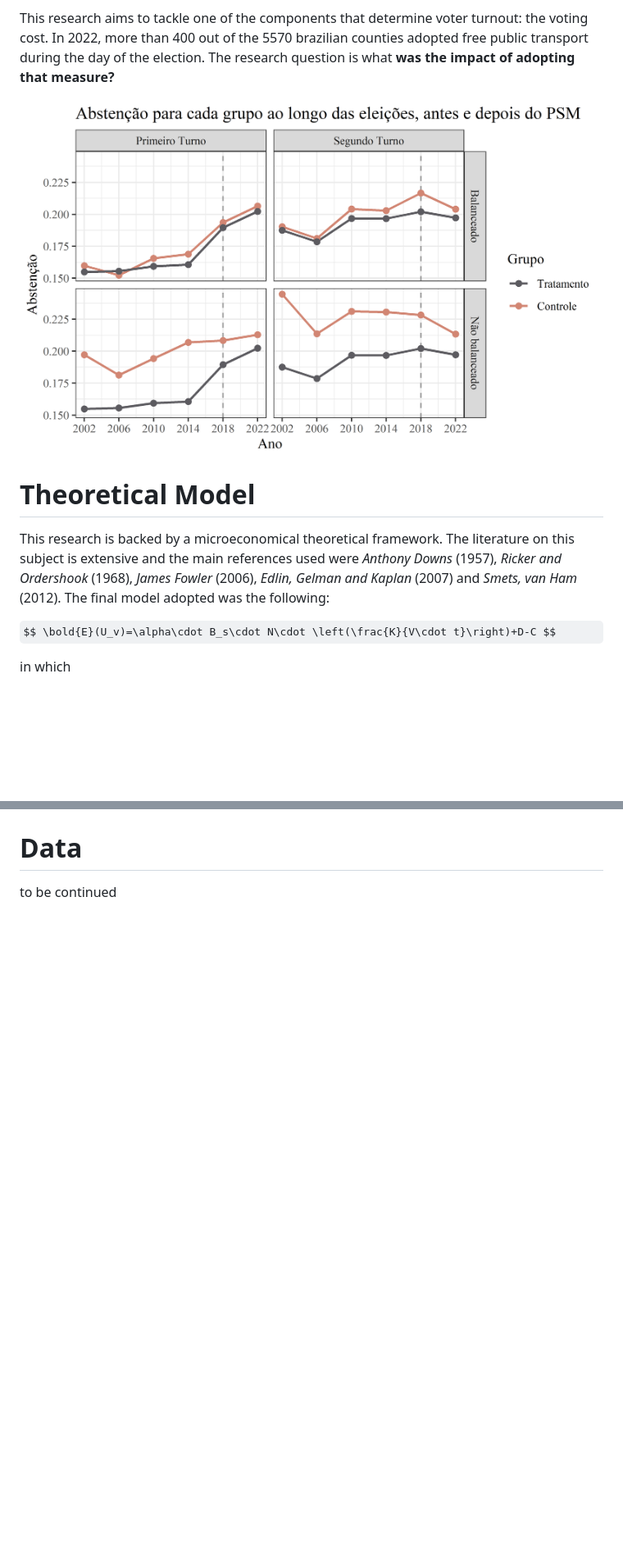
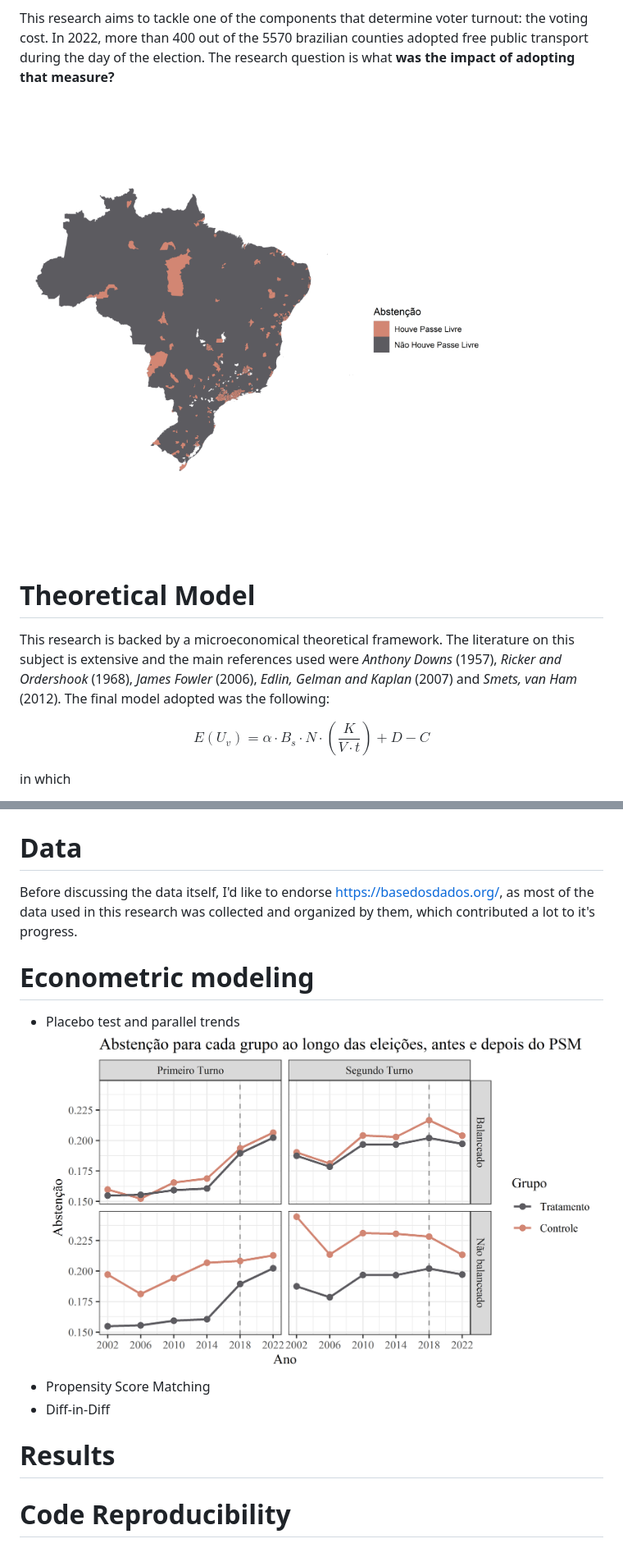
Before and after one commit to gustavo-tm/passe-livre, a Markdown page: README.md, 2 parts joined by grey strips. Shown: that part at 82% size. Drawn GitHub-style; pictures changed too: output/map_tratamento.png; some formulas as TeX source; blank space fills up the shorter version.

```diff
--- a/README.md
+++ b/README.md
@@ -3,12 +3,12 @@ The brazilian constitution of 1988 has instituted compulsory voting for citizens
 
 This research aims to tackle one of the components that determine voter turnout: the voting cost. In 2022, more than 400 out of the 5570 brazilian counties adopted free public transport during the day of the election. The research question is what **was the impact of adopting that measure?**
 
-![Screenshot](output/tendencias.png)
+![Screenshot](output/map_tratamento.png)
 
 # Theoretical Model
 This research is backed by a microeconomical theoretical framework. The literature on this subject is extensive and the main references used were *Anthony Downs* (1957), *Ricker and Ordershook* (1968), *James Fowler* (2006), *Edlin, Gelman and Kaplan* (2007) and *Smets, van Ham* (2012). The final model adopted was the following:
 
-$$ \bold{E}(U_v)=\alpha\cdot B_s\cdot N\cdot \left(\frac{K}{V\cdot t}\right)+D-C $$
+$$ E(U_v)=\alpha\cdot B_s\cdot N\cdot \left(\frac{K}{V\cdot t}\right)+D-C $$
 
 in which
 
@@ -31,4 +33,14 @@ In a aggregate level, a change of voting cost caused by free public transport wo
 ![Screenshot](output/mercado_votos_I.png)
 
 # Data
-to be continued
+Before discussing the data itself, I'd like to endorse https://basedosdados.org/, as most of the data used in this research was collected and organized by them, which contributed a lot to it's progress.
+
+# Econometric modeling
+- Placebo test and parallel trends
+![Screenshot](output/tendencias.png)
+- Propensity Score Matching
+- Diff-in-Diff
+
+# Results
+
+# Code Reproducibility
```
Also changed, not shown: other parts of README.md (+4 -2 lines), output/map_abstencao.png, 2 other files.
